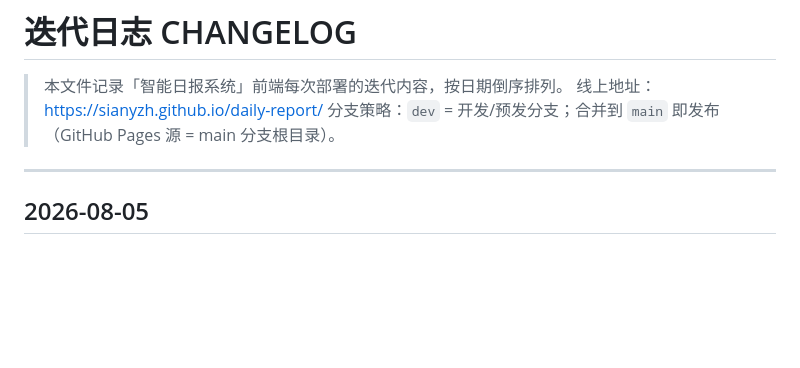
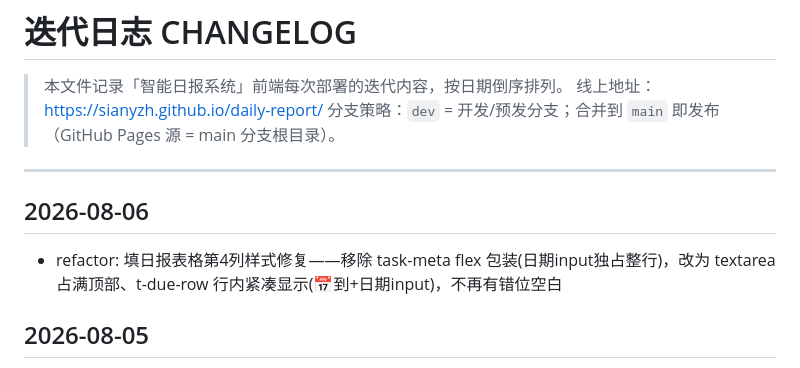
Before and after one commit to SianyZH/daily-report, a Markdown page: CHANGELOG.md, the part around the change. GitHub-like rendering; blank space fills up the shorter version.

Commit message:
docs: 更新迭代日志 - refactor: 填日报表格第4列样式修复——移除 task-meta flex 包装(日期input独占整行)，改为 textarea 占满顶部、t-due-row 行内紧凑显示(📅到+日期input)，不再有错位空白 [via deploy.py]

```diff
--- a/CHANGELOG.md
+++ b/CHANGELOG.md
@@ -7,6 +7,11 @@
 ---
 
 
+
+
+## 2026-08-06
+
+- refactor: 填日报表格第4列样式修复——移除 task-meta flex 包装(日期input独占整行)，改为 textarea 占满顶部、t-due-row 行内紧凑显示(📅到+日期input)，不再有错位空白
 
 ## 2026-08-05
 
```
